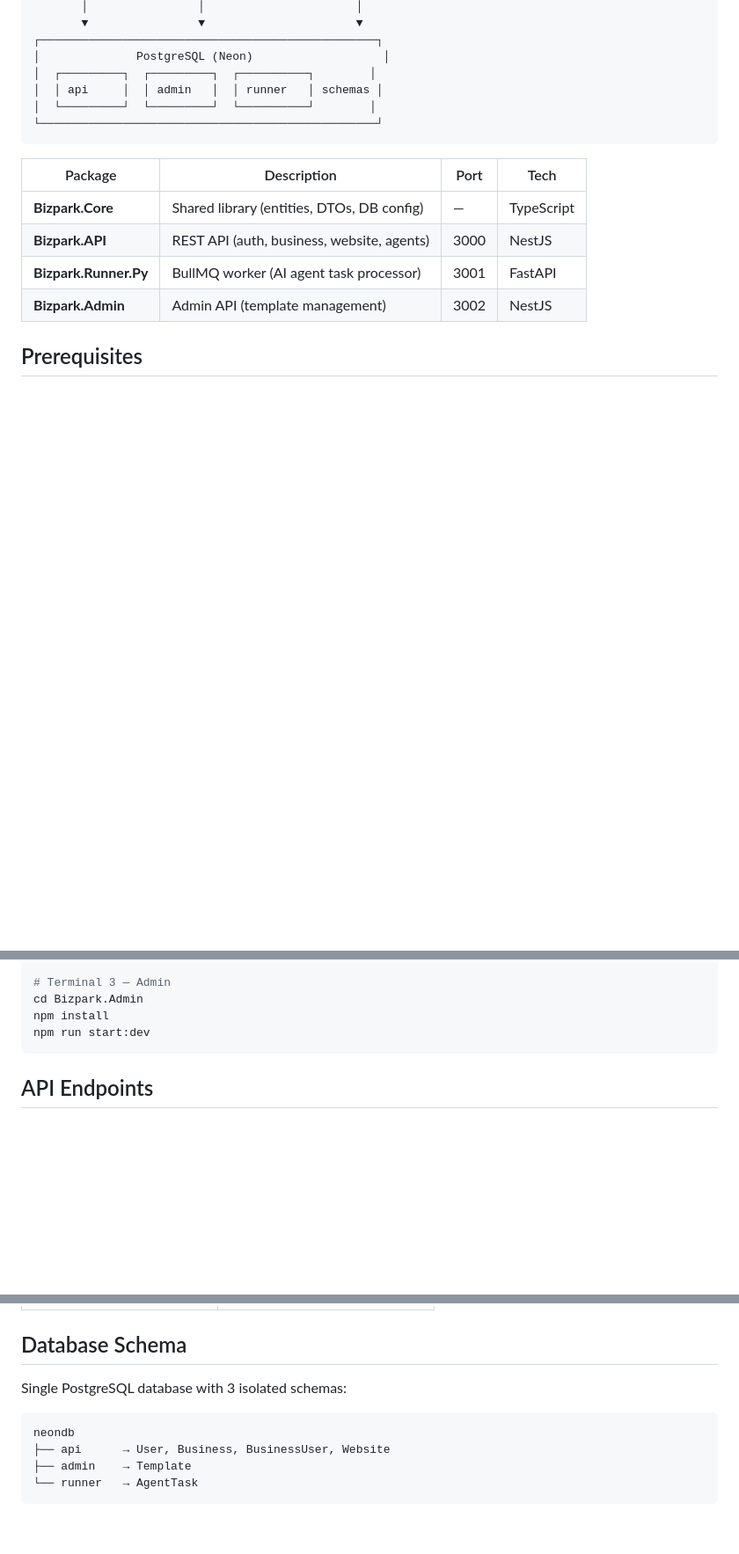
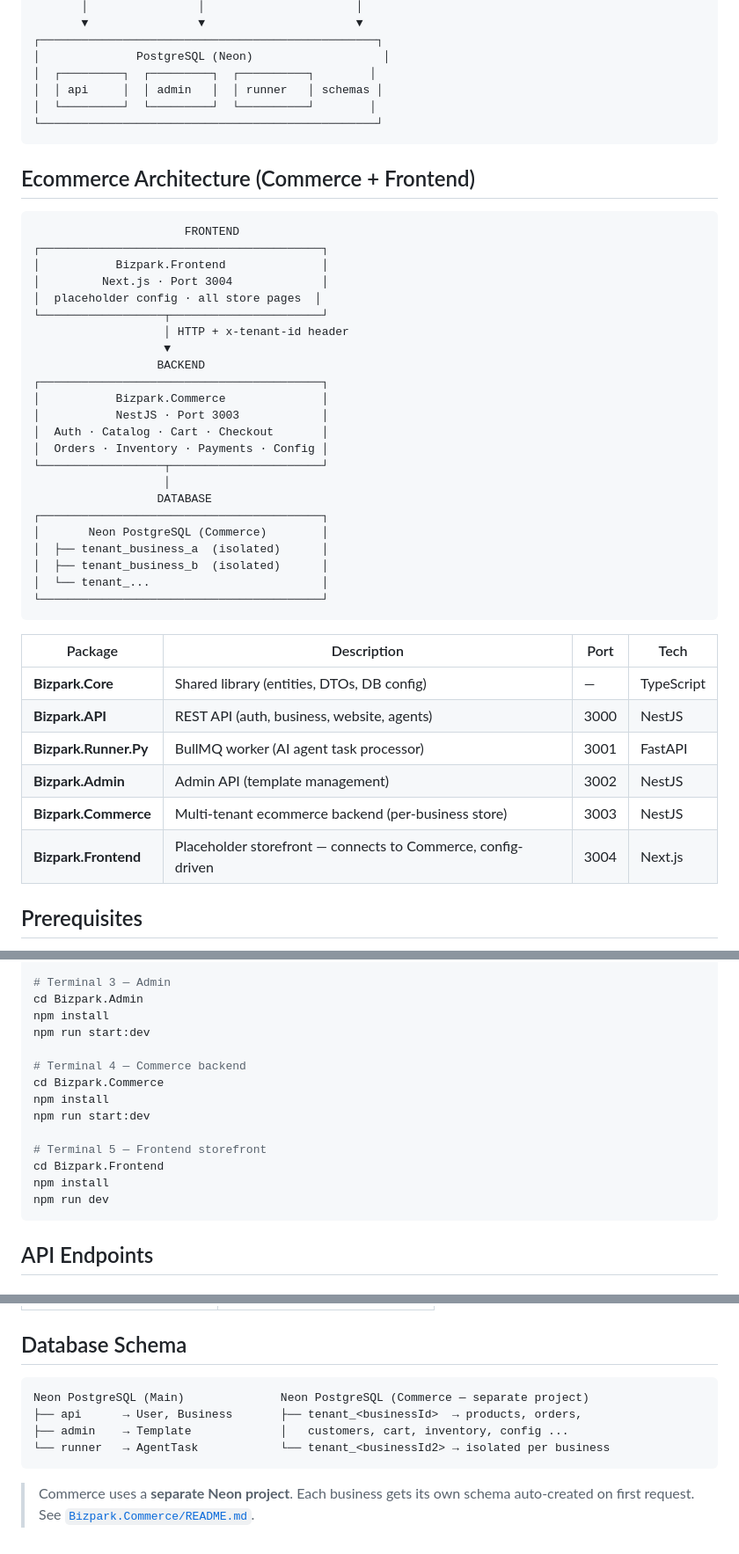
Before and after one commit to AdeepaK2/Bizpark--AI-BE, a Markdown page: README.md, 3 parts joined by grey strips. Shown at 88% size. Rendered like a GitHub page; blank space fills up the shorter version.

Commit message:
feat: update README to include detailed ecommerce architecture and service descriptions

````diff
--- a/README.md
+++ b/README.md
@@ -23,12 +23,42 @@
 └─────────────────────────────────────────────────┘
 ```
 
+## Ecommerce Architecture (Commerce + Frontend)
+
+```
+                      FRONTEND
+┌─────────────────────────────────────────┐
+│           Bizpark.Frontend              │
+│         Next.js · Port 3004             │
+│  placeholder config · all store pages  │
+└──────────────────┬──────────────────────┘
+                   │ HTTP + x-tenant-id header
+                   ▼
+                  BACKEND
+┌─────────────────────────────────────────┐
+│           Bizpark.Commerce              │
+│           NestJS · Port 3003            │
+│  Auth · Catalog · Cart · Checkout       │
+│  Orders · Inventory · Payments · Config │
+└──────────────────┬──────────────────────┘
+                   │
+                  DATABASE
+┌─────────────────────────────────────────┐
+│       Neon PostgreSQL (Commerce)        │
+│  ├── tenant_business_a  (isolated)      │
+│  ├── tenant_business_b  (isolated)      │
+│  └── tenant_...                         │
+└─────────────────────────────────────────┘
+```
+
 | Package | Description | Port | Tech |
 |---|---|---|---|
 | **Bizpark.Core** | Shared library (entities, DTOs, DB config) | — | TypeScript |
 | **Bizpark.API** | REST API (auth, business, website, agents) | 3000 | NestJS |
 | **Bizpark.Runner.Py** | BullMQ worker (AI agent task processor) | 3001 | FastAPI |
 | **Bizpark.Admin** | Admin API (template management) | 3002 | NestJS |
+| **Bizpark.Commerce** | Multi-tenant ecommerce backend (per-business store) | 3003 | NestJS |
+| **Bizpark.Frontend** | Placeholder storefront — connects to Commerce, config-driven | 3004 | Next.js |
 
 ## Prerequisites
 
@@ -90,6 +120,16 @@ python run.py
 cd Bizpark.Admin
 npm install
 npm run start:dev
+
+# Terminal 4 — Commerce backend
+cd Bizpark.Commerce
+npm install
+npm run start:dev
+
+# Terminal 5 — Frontend storefront
+cd Bizpark.Frontend
+npm install
+npm run dev
 ```
 
 ## API Endpoints
@@ -172,11 +212,11 @@ All services share [`Bizpark.Core/.env`](./Bizpark.Core/.env.example)
 
 ## Database Schema
 
-Single PostgreSQL database with 3 isolated schemas:
+```
+Neon PostgreSQL (Main)              Neon PostgreSQL (Commerce — separate project)
+├── api      → User, Business       ├── tenant_<businessId>  → products, orders,
+├── admin    → Template             │   customers, cart, inventory, config ...
+└── runner   → AgentTask            └── tenant_<businessId2> → isolated per business
+```
 
-```
-neondb
-├── api      → User, Business, BusinessUser, Website
-├── admin    → Template
-└── runner   → AgentTask
-```
+> Commerce uses a **separate Neon project**. Each business gets its own schema auto-created on first request. See [`Bizpark.Commerce/README.md`](./Bizpark.Commerce/README.md).
````
